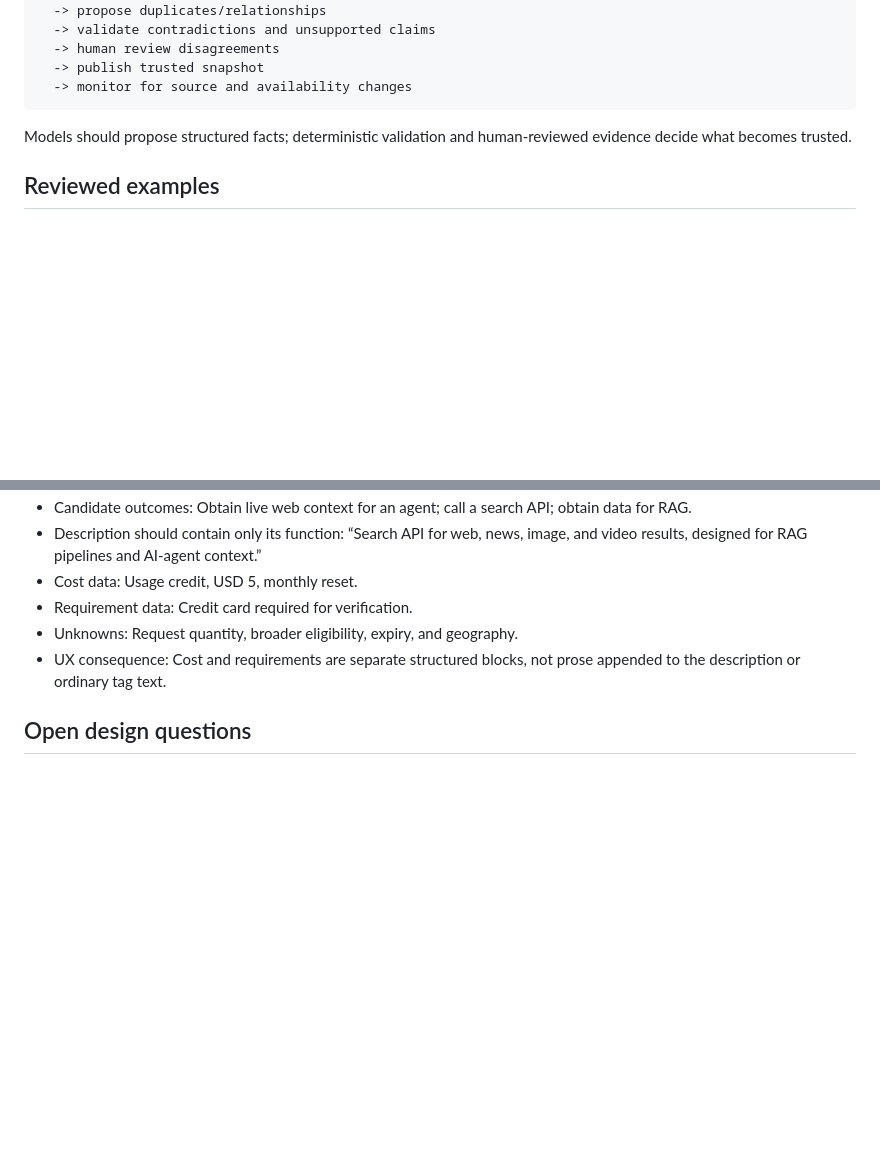
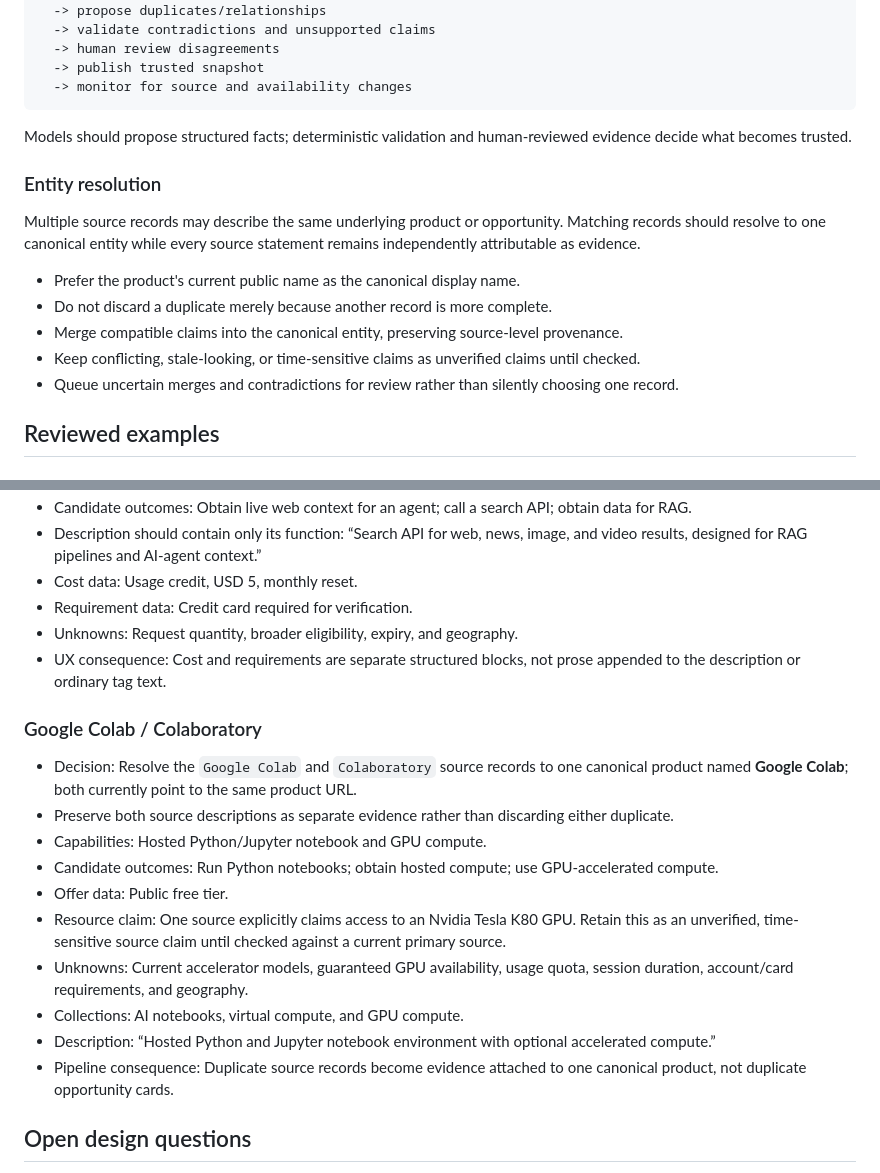
Before and after one commit to asavs/brokie, a Markdown page: docs/DATA-UX-SCRATCHPAD.md, 2 parts joined by grey strips. Rendered like a GitHub page; blank space fills up the shorter version.

Commit message:
Document canonical product resolution

```diff
--- a/docs/DATA-UX-SCRATCHPAD.md
+++ b/docs/DATA-UX-SCRATCHPAD.md
@@ -175,6 +175,16 @@ preserve source
 
 Models should propose structured facts; deterministic validation and human-reviewed evidence decide what becomes trusted.
 
+### Entity resolution
+
+Multiple source records may describe the same underlying product or opportunity. Matching records should resolve to one canonical entity while every source statement remains independently attributable as evidence.
+
+- Prefer the product's current public name as the canonical display name.
+- Do not discard a duplicate merely because another record is more complete.
+- Merge compatible claims into the canonical entity, preserving source-level provenance.
+- Keep conflicting, stale-looking, or time-sensitive claims as unverified claims until checked.
+- Queue uncertain merges and contradictions for review rather than silently choosing one record.
+
 ## Reviewed examples
 
 ### Atomic Mail
@@ -220,6 +230,19 @@ Models should propose structured facts; deterministic validation and human-revie
 - Unknowns: Request quantity, broader eligibility, expiry, and geography.
 - UX consequence: Cost and requirements are separate structured blocks, not prose appended to the description or ordinary tag text.
 
+### Google Colab / Colaboratory
+
+- Decision: Resolve the `Google Colab` and `Colaboratory` source records to one canonical product named **Google Colab**; both currently point to the same product URL.
+- Preserve both source descriptions as separate evidence rather than discarding either duplicate.
+- Capabilities: Hosted Python/Jupyter notebook and GPU compute.
+- Candidate outcomes: Run Python notebooks; obtain hosted compute; use GPU-accelerated compute.
+- Offer data: Public free tier.
+- Resource claim: One source explicitly claims access to an Nvidia Tesla K80 GPU. Retain this as an unverified, time-sensitive source claim until checked against a current primary source.
+- Unknowns: Current accelerator models, guaranteed GPU availability, usage quota, session duration, account/card requirements, and geography.
+- Collections: AI notebooks, virtual compute, and GPU compute.
+- Description: “Hosted Python and Jupyter notebook environment with optional accelerated compute.”
+- Pipeline consequence: Duplicate source records become evidence attached to one canonical product, not duplicate opportunity cards.
+
 ## Open design questions
 
 - How narrow should `agent-platform` be?
```
